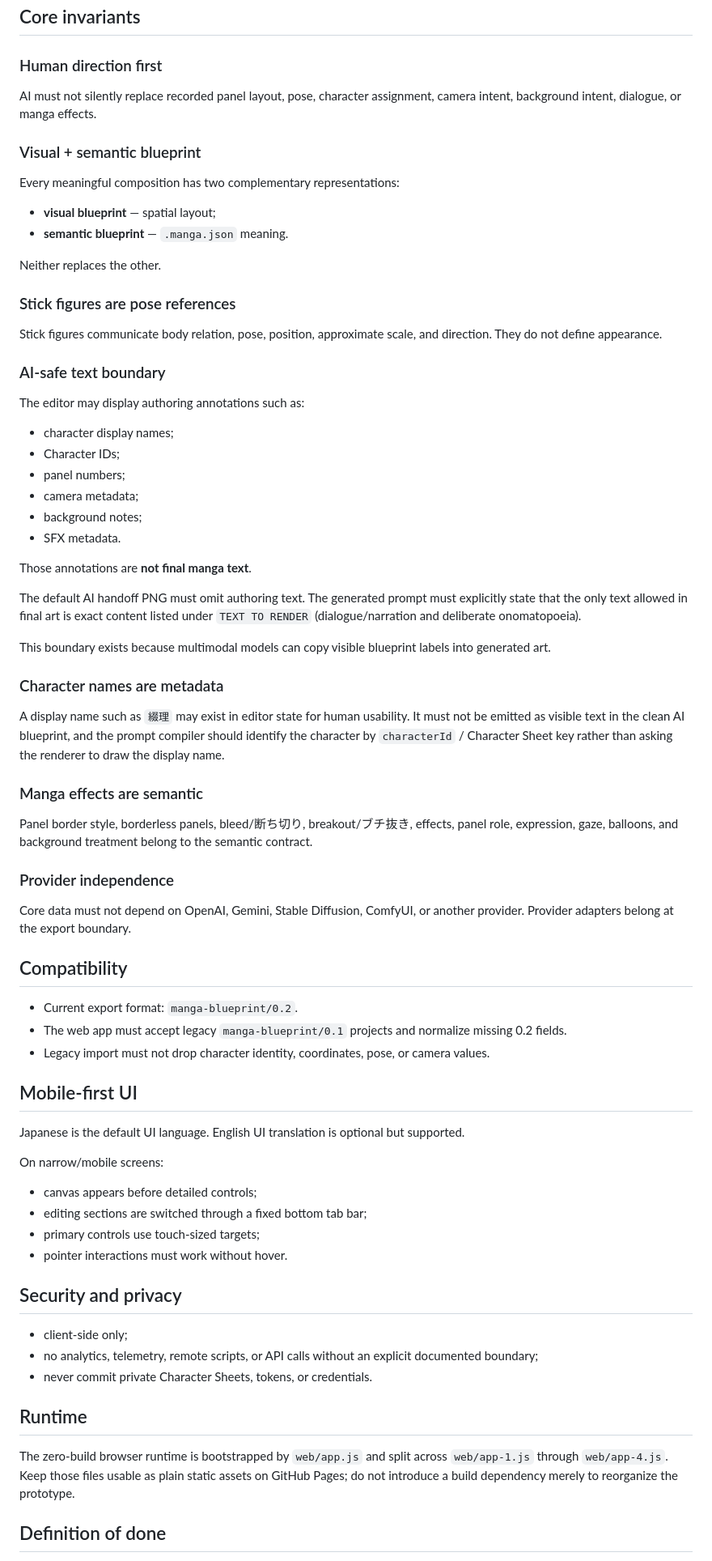
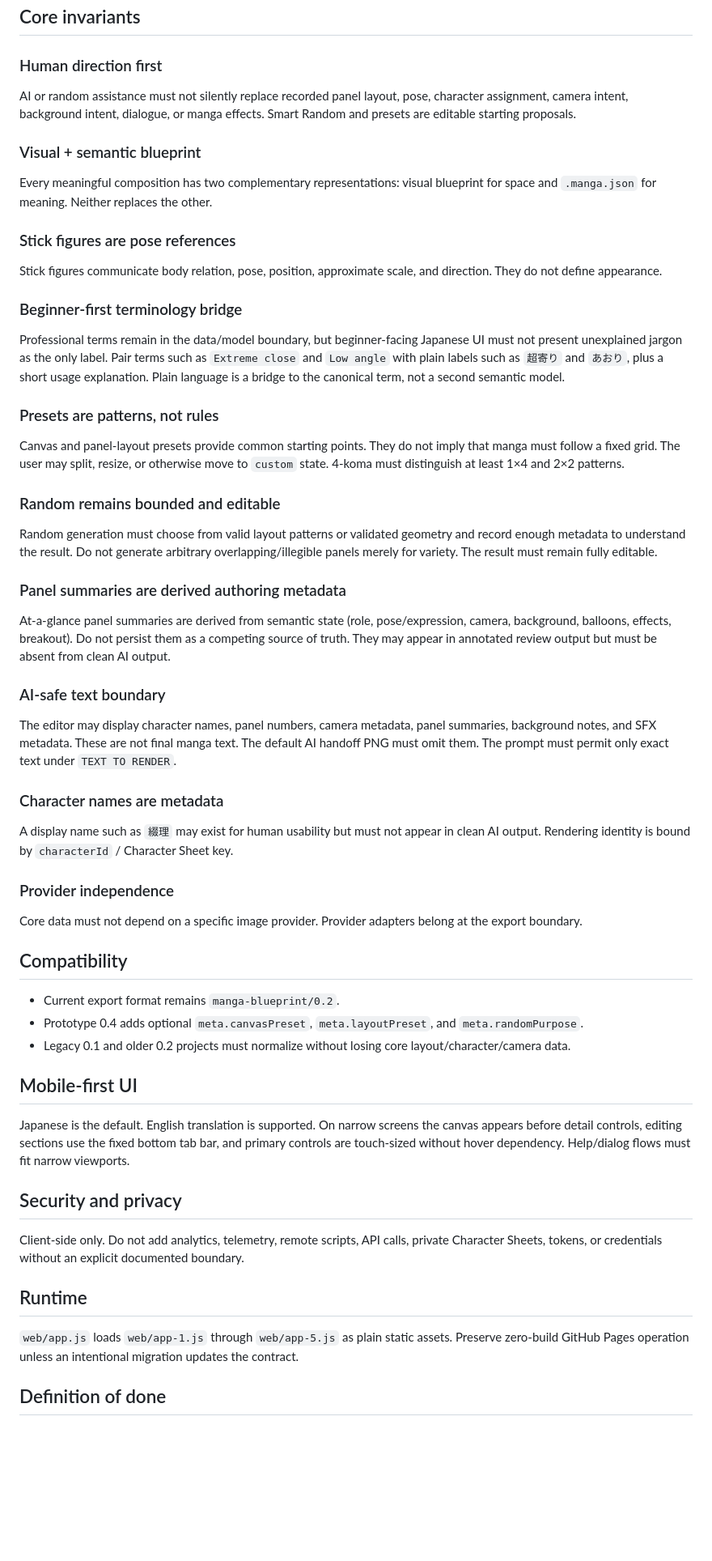
Before and after one commit to c-a-p-engineer/manga-blueprint-studio, a Markdown page: AGENTS.md, the part around one of its changes. Shown at 81% size. Rendered like a GitHub page; blank space fills up the shorter version.

Commit message:
docs: define prototype 0.4 product invariants

```diff
--- a/AGENTS.md
+++ b/AGENTS.md
@@ -21,76 +21,61 @@ When behavior and schema disagree, determine which contract is stale and update
 
 ### Human direction first
 
-AI must not silently replace recorded panel layout, pose, character assignment, camera intent, background intent, dialogue, or manga effects.
+AI or random assistance must not silently replace recorded panel layout, pose, character assignment, camera intent, background intent, dialogue, or manga effects. Smart Random and presets are editable starting proposals.
 
 ### Visual + semantic blueprint
 
-Every meaningful composition has two complementary representations:
-
-- **visual blueprint** — spatial layout;
-- **semantic blueprint** — `.manga.json` meaning.
-
-Neither replaces the other.
+Every meaningful composition has two complementary representations: visual blueprint for space and `.manga.json` for meaning. Neither replaces the other.
 
 ### Stick figures are pose references
 
 Stick figures communicate body relation, pose, position, approximate scale, and direction. They do not define appearance.
 
+### Beginner-first terminology bridge
+
+Professional terms remain in the data/model boundary, but beginner-facing Japanese UI must not present unexplained jargon as the only label. Pair terms such as `Extreme close` and `Low angle` with plain labels such as `超寄り` and `あおり`, plus a short usage explanation. Plain language is a bridge to the canonical term, not a second semantic model.
+
+### Presets are patterns, not rules
+
+Canvas and panel-layout presets provide common starting points. They do not imply that manga must follow a fixed grid. The user may split, resize, or otherwise move to `custom` state. 4-koma must distinguish at least 1×4 and 2×2 patterns.
+
+### Random remains bounded and editable
+
+Random generation must choose from valid layout patterns or validated geometry and record enough metadata to understand the result. Do not generate arbitrary overlapping/illegible panels merely for variety. The result must remain fully editable.
+
+### Panel summaries are derived authoring metadata
+
+At-a-glance panel summaries are derived from semantic state (role, pose/expression, camera, background, balloons, effects, breakout). Do not persist them as a competing source of truth. They may appear in annotated review output but must be absent from clean AI output.
+
 ### AI-safe text boundary
 
-The editor may display authoring annotations such as:
-
-- character display names;
-- Character IDs;
-- panel numbers;
-- camera metadata;
-- background notes;
-- SFX metadata.
-
-Those annotations are **not final manga text**.
-
-The default AI handoff PNG must omit authoring text. The generated prompt must explicitly state that the only text allowed in final art is exact content listed under `TEXT TO RENDER` (dialogue/narration and deliberate onomatopoeia).
-
-This boundary exists because multimodal models can copy visible blueprint labels into generated art.
+The editor may display character names, panel numbers, camera metadata, panel summaries, background notes, and SFX metadata. These are not final manga text. The default AI handoff PNG must omit them. The prompt must permit only exact text under `TEXT TO RENDER`.
 
 ### Character names are metadata
 
-A display name such as `綴理` may exist in editor state for human usability. It must not be emitted as visible text in the clean AI blueprint, and the prompt compiler should identify the character by `characterId` / Character Sheet key rather than asking the renderer to draw the display name.
-
-### Manga effects are semantic
-
-Panel border style, borderless panels, bleed/断ち切り, breakout/ブチ抜き, effects, panel role, expression, gaze, balloons, and background treatment belong to the semantic contract.
+A display name such as `綴理` may exist for human usability but must not appear in clean AI output. Rendering identity is bound by `characterId` / Character Sheet key.
 
 ### Provider independence
 
-Core data must not depend on OpenAI, Gemini, Stable Diffusion, ComfyUI, or another provider. Provider adapters belong at the export boundary.
+Core data must not depend on a specific image provider. Provider adapters belong at the export boundary.
 
 ## Compatibility
 
-- Current export format: `manga-blueprint/0.2`.
-- The web app must accept legacy `manga-blueprint/0.1` projects and normalize missing 0.2 fields.
-- Legacy import must not drop character identity, coordinates, pose, or camera values.
+- Current export format remains `manga-blueprint/0.2`.
+- Prototype 0.4 adds optional `meta.canvasPreset`, `meta.layoutPreset`, and `meta.randomPurpose`.
+- Legacy 0.1 and older 0.2 projects must normalize without losing core layout/character/camera data.
 
 ## Mobile-first UI
 
-Japanese is the default UI language. English UI translation is optional but supported.
-
-On narrow/mobile screens:
-
-- canvas appears before detailed controls;
-- editing sections are switched through a fixed bottom tab bar;
-- primary controls use touch-sized targets;
-- pointer interactions must work without hover.
+Japanese is the default. English translation is supported. On narrow screens the canvas appears before detail controls, editing sections use the fixed bottom tab bar, and primary controls are touch-sized without hover dependency. Help/dialog flows must fit narrow viewports.
 
 ## Security and privacy
 
-- client-side only;
-- no analytics, telemetry, remote scripts, or API calls without an explicit documented boundary;
-- never commit private Character Sheets, tokens, or credentials.
+Client-side only. Do not add analytics, telemetry, remote scripts, API calls, private Character Sheets, tokens, or credentials without an explicit documented boundary.
 
 ## Runtime
 
-The zero-build browser runtime is bootstrapped by `web/app.js` and split across `web/app-1.js` through `web/app-4.js`. Keep those files usable as plain static assets on GitHub Pages; do not introduce a build dependency merely to reorganize the prototype.
+`web/app.js` loads `web/app-1.js` through `web/app-5.js` as plain static assets. Preserve zero-build GitHub Pages operation unless an intentional migration updates the contract.
 
 ## Definition of done
 
```
Also changed, not shown: other parts of AGENTS.md (+13 -13 lines).
